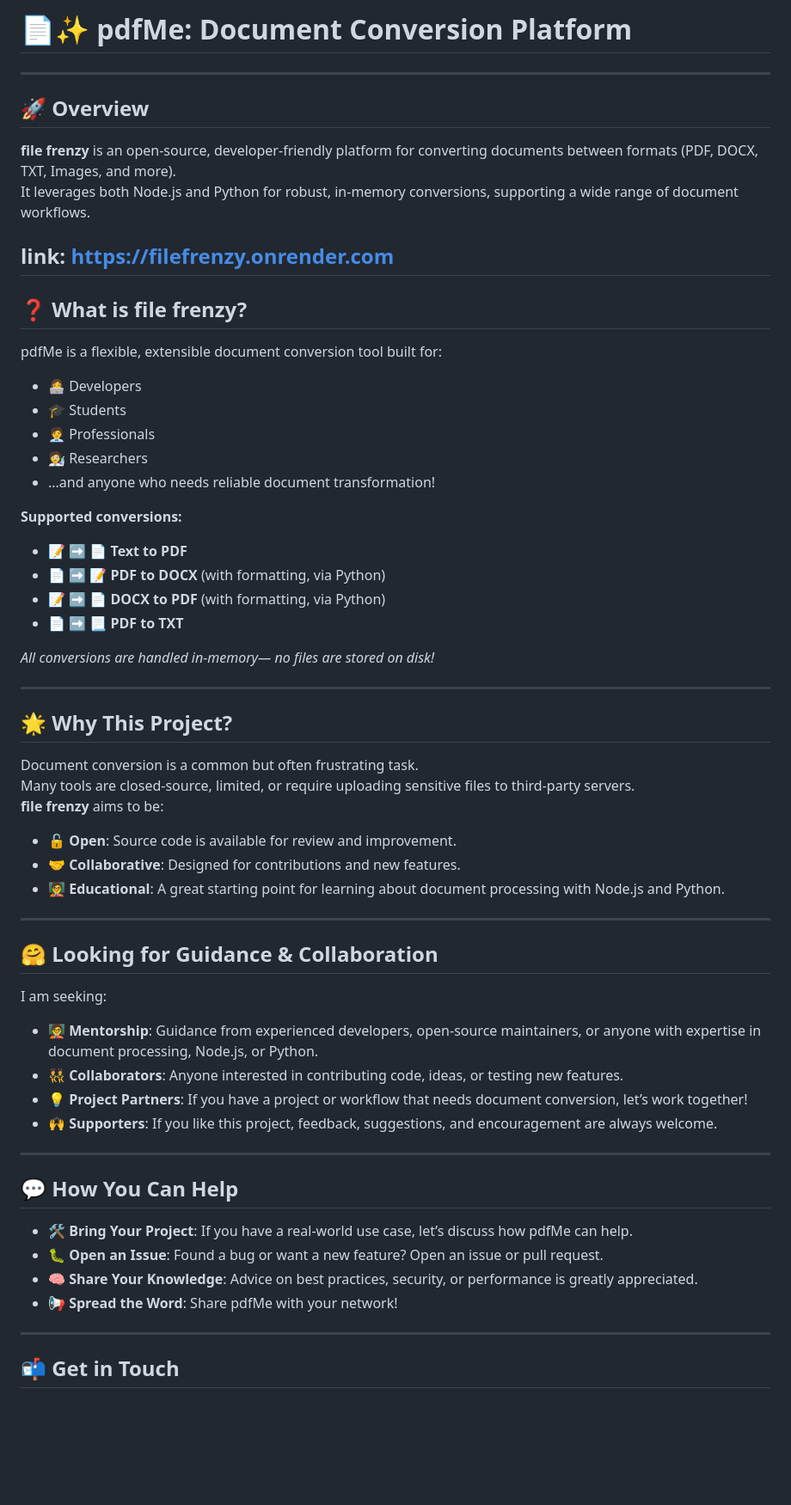
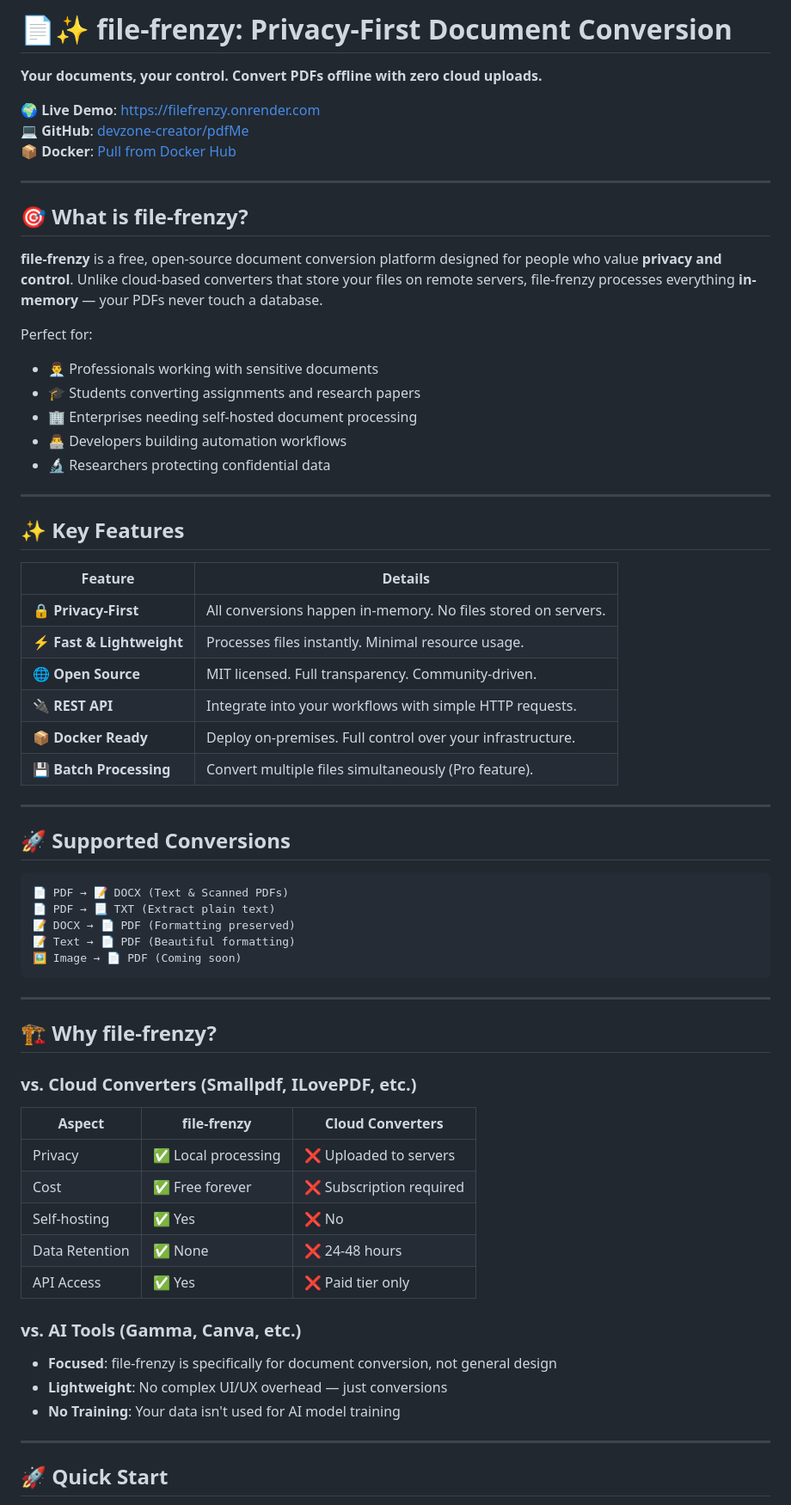
Before and after one commit to devzone-creator/pdfMe, a Markdown page: README.md, the part around one of its changes. Shown at 86% size. Drawn GitHub-style; blank space fills up the shorter version.

Commit message:
refactor: Rebrand to file-frenzy with SEO optimization and API documentation

````diff
--- a/README.md
+++ b/README.md
@@ -1,67 +1,68 @@
-# 📄✨ pdfMe: Document Conversion Platform
+# 📄✨ file-frenzy: Privacy-First Document Conversion
+
+**Your documents, your control. Convert PDFs offline with zero cloud uploads.**
+
+🌍 **Live Demo**: [https://filefrenzy.onrender.com](https://filefrenzy.onrender.com)
+💻 **GitHub**: [devzone-creator/pdfMe](https://github.com/devzone-creator/pdfMe)
+📦 **Docker**: [Pull from Docker Hub](#docker-deployment)
 
 ---
 
-## 🚀 Overview
+## 🎯 What is file-frenzy?
 
-**file frenzy** is an open-source, developer-friendly platform for converting documents between formats (PDF, DOCX, TXT, Images, and more).
-It leverages both Node.js and Python for robust, in-memory conversions, supporting a wide range of document workflows.
+**file-frenzy** is a free, open-source document conversion platform designed for people who value **privacy and control**. Unlike cloud-based converters that store your files on remote servers, file-frenzy processes everything **in-memory** — your PDFs never touch a database.
 
-link: https://filefrenzy.onrender.com
----
-
-## ❓ What is file frenzy?
-
-pdfMe is a flexible, extensible document conversion tool built for:
-
-- 👩‍💻 Developers
-- 🎓 Students
-- 🧑‍💼 Professionals
-- 🧑‍🔬 Researchers
-- ...and anyone who needs reliable document transformation!
-
-**Supported conversions:**
-
-- 📝 ➡️ 📄 **Text to PDF**
-- 📄 ➡️ 📝 **PDF to DOCX** (with formatting, via Python)
-- 📝 ➡️ 📄 **DOCX to PDF** (with formatting, via Python)
-- 📄 ➡️ 📃 **PDF to TXT**
-
-_All conversions are handled in-memory— no files are stored on disk!_
+Perfect for:
+- 👨‍💼 Professionals working with sensitive documents
+- 🎓 Students converting assignments and research papers
+- 🏢 Enterprises needing self-hosted document processing
+- 👨‍💻 Developers building automation workflows
+- 🔬 Researchers protecting confidential data
 
 ---
 
-## 🌟 Why This Project?
+## ✨ Key Features
 
-Document conversion is a common but often frustrating task.
-Many tools are closed-source, limited, or require uploading sensitive files to third-party servers.
-**file frenzy** aims to be:
-
-- 🔓 **Open**: Source code is available for review and improvement.
-- 🤝 **Collaborative**: Designed for contributions and new features.
-- 🧑‍🏫 **Educational**: A great starting point for learning about document processing with Node.js and Python.
+| Feature | Details |
+|---------|---------|
+| **🔒 Privacy-First** | All conversions happen in-memory. No files stored on servers. |
+| **⚡ Fast & Lightweight** | Processes files instantly. Minimal resource usage. |
+| **🌐 Open Source** | MIT licensed. Full transparency. Community-driven. |
+| **🔌 REST API** | Integrate into your workflows with simple HTTP requests. |
+| **📦 Docker Ready** | Deploy on-premises. Full control over your infrastructure. |
+| **💾 Batch Processing** | Convert multiple files simultaneously (Pro feature). |
 
 ---
 
-## 🤗 Looking for Guidance & Collaboration
+## 🚀 Supported Conversions
 
-I am seeking:
-
-- 🧑‍🏫 **Mentorship**: Guidance from experienced developers, open-source maintainers, or anyone with expertise in document processing, Node.js, or Python.
-- 👯 **Collaborators**: Anyone interested in contributing code, ideas, or testing new features.
-- 💡 **Project Partners**: If you have a project or workflow that needs document conversion, let’s work together!
-- 🙌 **Supporters**: If you like this project, feedback, suggestions, and encouragement are always welcome.
+```
+📄 PDF → 📝 DOCX (Text & Scanned PDFs)
+📄 PDF → 📃 TXT (Extract plain text)
+📝 DOCX → 📄 PDF (Formatting preserved)
+📝 Text → 📄 PDF (Beautiful formatting)
+🖼️ Image → 📄 PDF (Coming soon)
+```
 
 ---
 
-## 💬 How You Can Help
+## 🏗️ Why file-frenzy?
 
-- 🛠️ **Bring Your Project**: If you have a real-world use case, let’s discuss how pdfMe can help.
-- 🐛 **Open an Issue**: Found a bug or want a new feature? Open an issue or pull request.
-- 🧠 **Share Your Knowledge**: Advice on best practices, security, or performance is greatly appreciated.
-- 📢 **Spread the Word**: Share pdfMe with your network!
+### vs. Cloud Converters (Smallpdf, ILovePDF, etc.)
+| Aspect | file-frenzy | Cloud Converters |
+|--------|-------------|------------------|
+| Privacy | ✅ Local processing | ❌ Uploaded to servers |
+| Cost | ✅ Free forever | ❌ Subscription required |
+| Self-hosting | ✅ Yes | ❌ No |
+| Data Retention | ✅ None | ❌ 24-48 hours |
+| API Access | ✅ Yes | ❌ Paid tier only |
+
+### vs. AI Tools (Gamma, Canva, etc.)
+- **Focused**: file-frenzy is specifically for document conversion, not general design
+- **Lightweight**: No complex UI/UX overhead — just conversions
+- **No Training**: Your data isn't used for AI model training
 
 ---
 
-## 📬 Get in Touch
+## 🚀 Quick Start
 
````
Also changed, not shown: other parts of README.md (+220 -22 lines).
